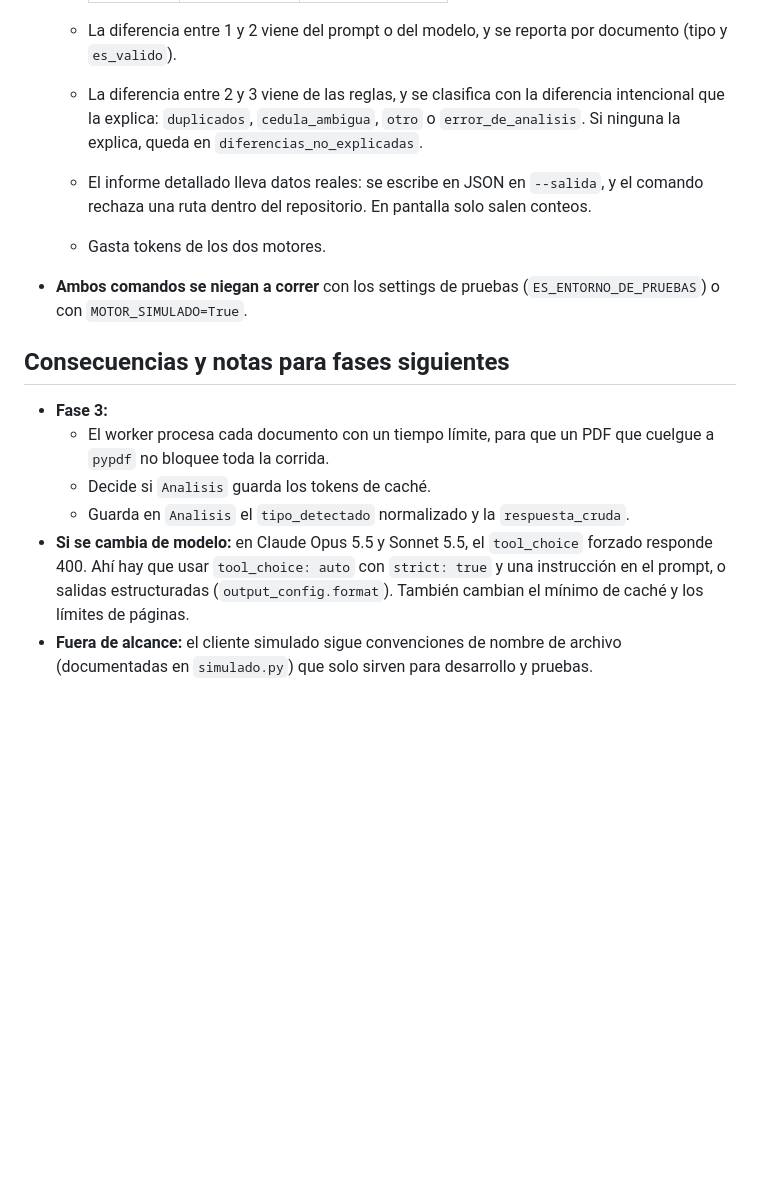
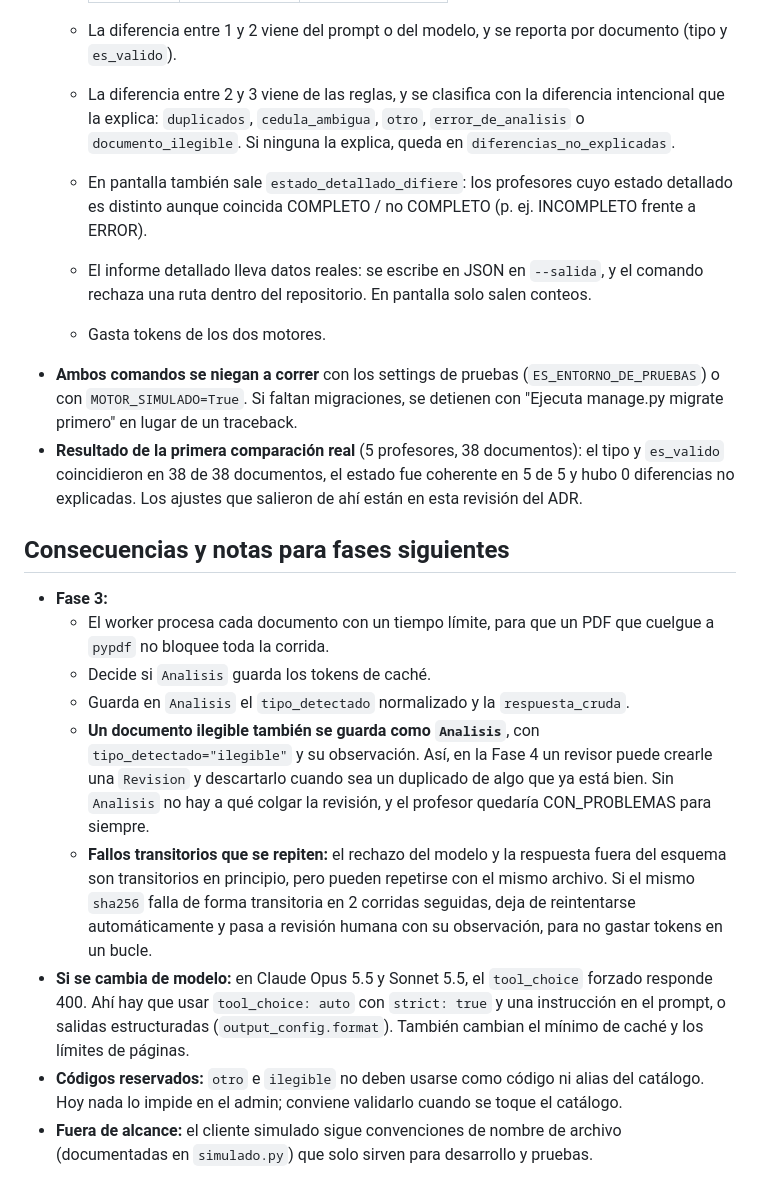
Before and after one commit to UVI-TECH/review-procurements-GH, a Markdown page: docs/decisiones/0003-motor-migrado.md, the part around one of its changes. Drawn GitHub-style; blank space fills up the shorter version.

```diff
--- a/docs/decisiones/0003-motor-migrado.md
+++ b/docs/decisiones/0003-motor-migrado.md
@@ -103,10 +117,12 @@ Precisiones:
     | 3 | IA nueva | reglas nuevas |
 
   - La diferencia entre 1 y 2 viene del prompt o del modelo, y se reporta por documento (tipo y `es_valido`).
-  - La diferencia entre 2 y 3 viene de las reglas, y se clasifica con la diferencia intencional que la explica: `duplicados`, `cedula_ambigua`, `otro` o `error_de_analisis`. Si ninguna la explica, queda en `diferencias_no_explicadas`.
+  - La diferencia entre 2 y 3 viene de las reglas, y se clasifica con la diferencia intencional que la explica: `duplicados`, `cedula_ambigua`, `otro`, `error_de_analisis` o `documento_ilegible`. Si ninguna la explica, queda en `diferencias_no_explicadas`.
+  - En pantalla también sale `estado_detallado_difiere`: los profesores cuyo estado detallado es distinto aunque coincida COMPLETO / no COMPLETO (p. ej. INCOMPLETO frente a ERROR).
   - El informe detallado lleva datos reales: se escribe en JSON en `--salida`, y el comando rechaza una ruta dentro del repositorio. En pantalla solo salen conteos.
   - Gasta tokens de los dos motores.
-- **Ambos comandos se niegan a correr** con los settings de pruebas (`ES_ENTORNO_DE_PRUEBAS`) o con `MOTOR_SIMULADO=True`.
+- **Ambos comandos se niegan a correr** con los settings de pruebas (`ES_ENTORNO_DE_PRUEBAS`) o con `MOTOR_SIMULADO=True`. Si faltan migraciones, se detienen con "Ejecuta manage.py migrate primero" en lugar de un traceback.
+- **Resultado de la primera comparación real** (5 profesores, 38 documentos): el tipo y `es_valido` coincidieron en 38 de 38 documentos, el estado fue coherente en 5 de 5 y hubo 0 diferencias no explicadas. Los ajustes que salieron de ahí están en esta revisión del ADR.
 
 ## Consecuencias y notas para fases siguientes
 
@@ -114,5 +130,8 @@ Precisiones:
   - El worker procesa cada documento con un tiempo límite, para que un PDF que cuelgue a `pypdf` no bloquee toda la corrida.
   - Decide si `Analisis` guarda los tokens de caché.
   - Guarda en `Analisis` el `tipo_detectado` normalizado y la `respuesta_cruda`.
+  - **Un documento ilegible también se guarda como `Analisis`**, con `tipo_detectado="ilegible"` y su observación. Así, en la Fase 4 un revisor puede crearle una `Revision` y descartarlo cuando sea un duplicado de algo que ya está bien. Sin `Analisis` no hay a qué colgar la revisión, y el profesor quedaría CON_PROBLEMAS para siempre.
+  - **Fallos transitorios que se repiten:** el rechazo del modelo y la respuesta fuera del esquema son transitorios en principio, pero pueden repetirse con el mismo archivo. Si el mismo `sha256` falla de forma transitoria en 2 corridas seguidas, deja de reintentarse automáticamente y pasa a revisión humana con su observación, para no gastar tokens en un bucle.
 - **Si se cambia de modelo:** en Claude Opus 5.5 y Sonnet 5.5, el `tool_choice` forzado responde 400. Ahí hay que usar `tool_choice: auto` con `strict: true` y una instrucción en el prompt, o salidas estructuradas (`output_config.format`). También cambian el mínimo de caché y los límites de páginas.
+- **Códigos reservados:** `otro` e `ilegible` no deben usarse como código ni alias del catálogo. Hoy nada lo impide en el admin; conviene validarlo cuando se toque el catálogo.
 - **Fuera de alcance:** el cliente simulado sigue convenciones de nombre de archivo (documentadas en `simulado.py`) que solo sirven para desarrollo y pruebas.
```
Also changed, not shown: other parts of docs/decisiones/0003-motor-migrado.md (+23 -9 lines), CLAUDE.md (+1 -1 lines).
